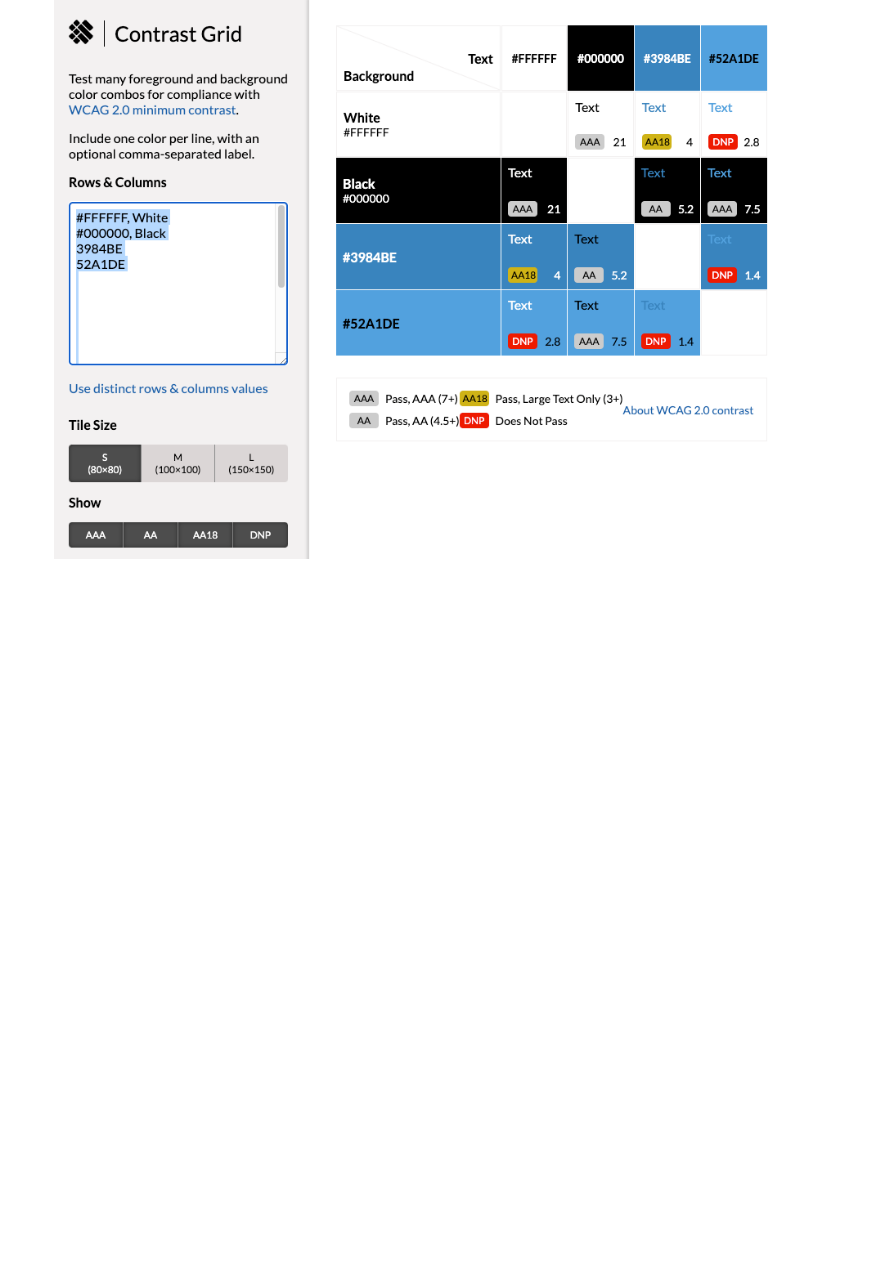
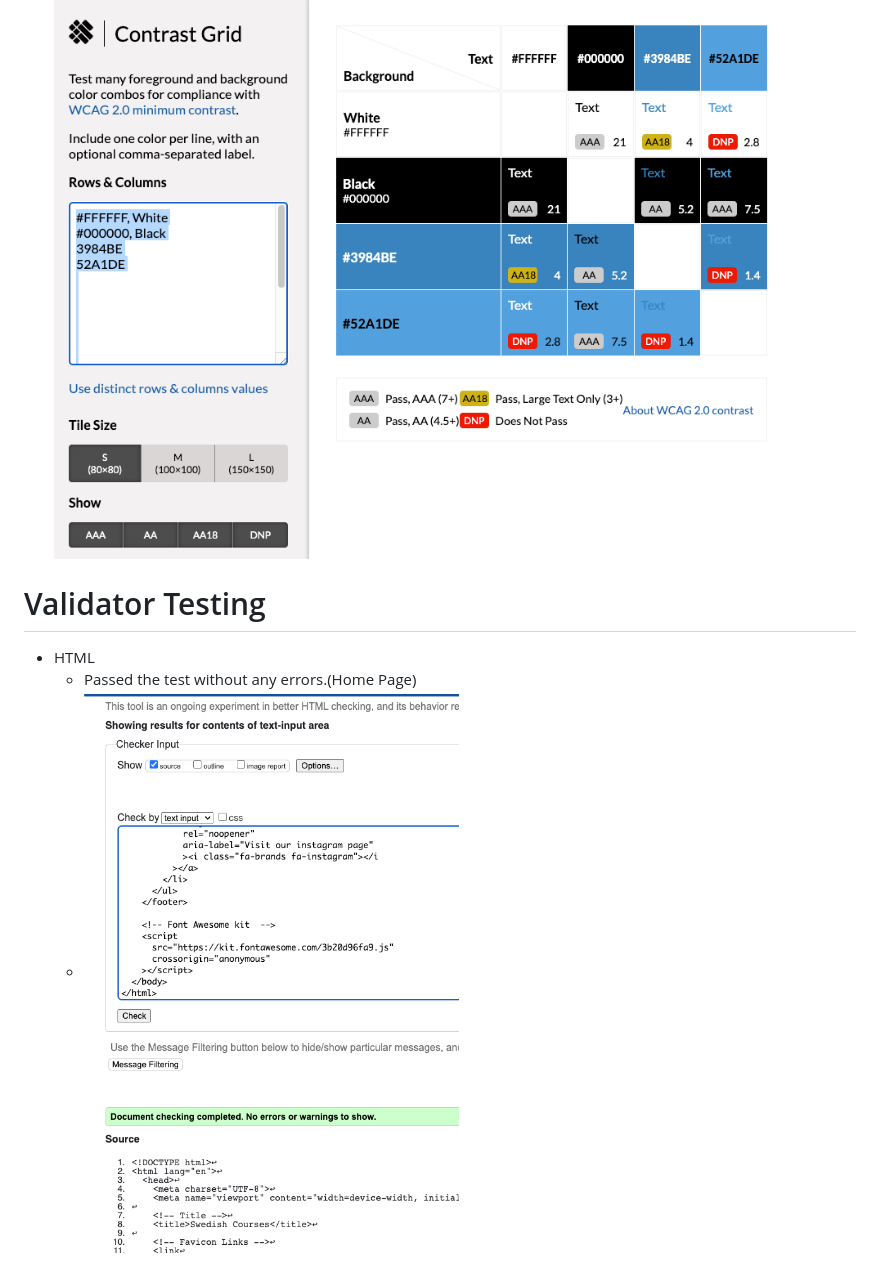
Before and after one commit to mervecoskunn/swedishcourses, a Markdown page: README.md, the part around the change. GitHub-like rendering; pictures changed too: assets/images/Screenshot 2023-10-10 at 12.57.36.png (added); blank space fills up the shorter version.

Commit message:
Validation test inf added

```diff
--- a/README.md
+++ b/README.md
@@ -64,3 +64,9 @@ This site was created to announce Swedish courses and has a responsive feature.
 - Tested colors via [Contrast Grid](https://contrast-grid.eightshapes.com/)
 
   ![contrast grid](assets/images/Screenshot%202023-10-10%20at%2012.44.30.png)
+
+# Validator Testing
+
+- HTML
+  - Passed the test without any errors.(Home Page)
+  - ![homepage html](assets/images/Screenshot%202023-10-10%20at%2012.57.36.png)
```
Also changed, not shown: 1 other file.
